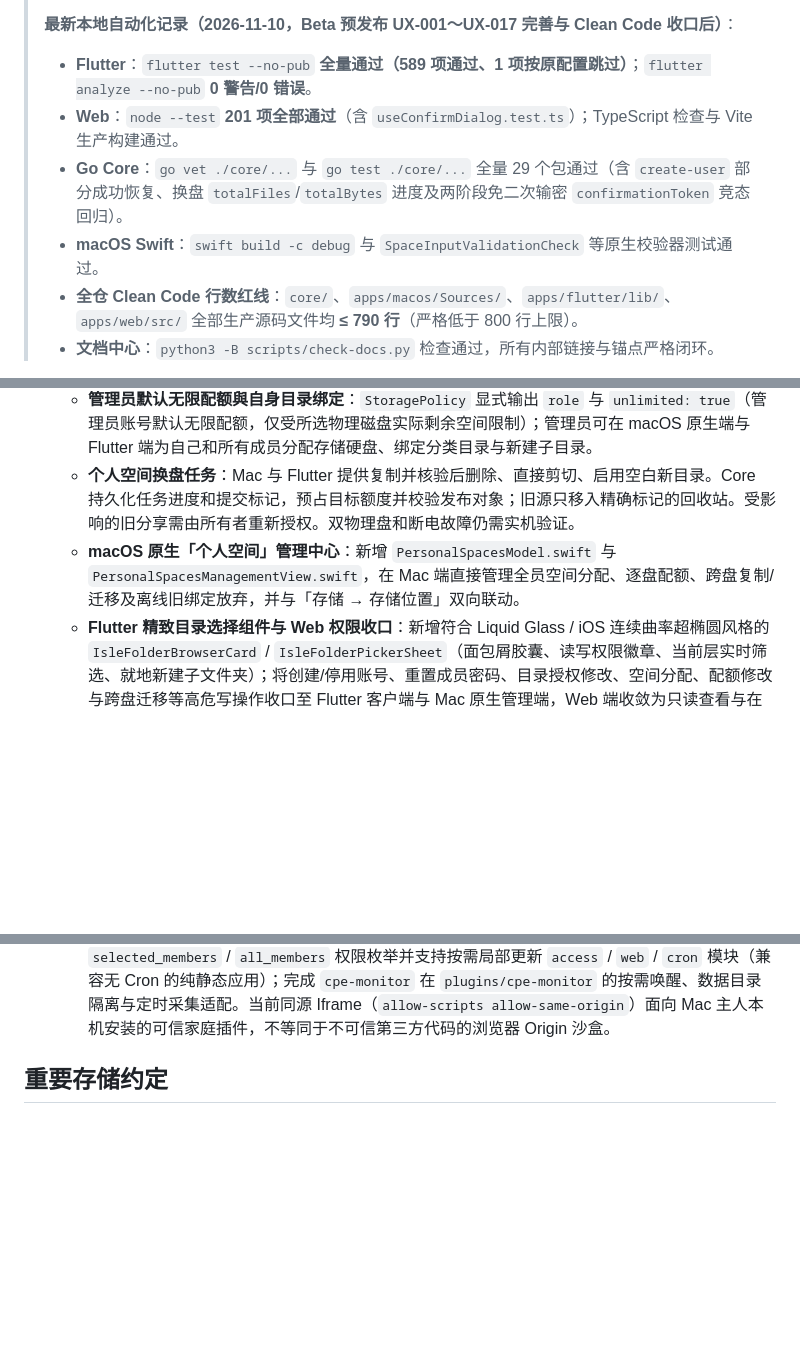
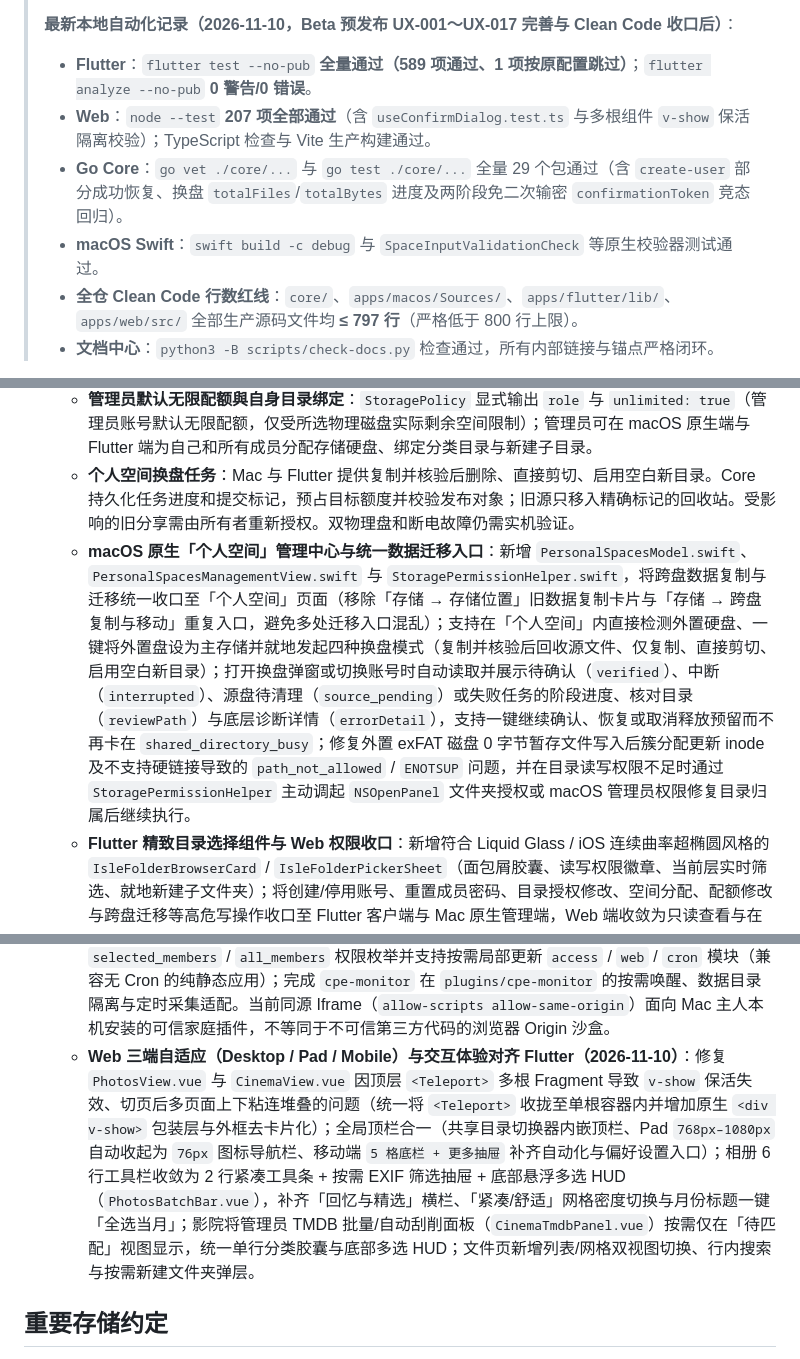
Before and after one commit to lengsukq/LightIsle, a Markdown page: docs/STATUS.md, 3 parts joined by grey strips. Rendered like a GitHub page; blank space fills up the shorter version.

Commit message:
docs(storage): document unified personal space migration and permission recovery

```diff
--- a/docs/STATUS.md
+++ b/docs/STATUS.md
@@ -6,10 +6,10 @@
 >
 > **最新本地自动化记录（2026-11-10，Beta 预发布 UX-001～UX-017 完善与 Clean Code 收口后）**：
 > - **Flutter**：`flutter test --no-pub` **全量通过（589 项通过、1 项按原配置跳过）**；`flutter analyze --no-pub` **0 警告/0 错误**。
-> - **Web**：`node --test` **201 项全部通过**（含 `useConfirmDialog.test.ts`）；TypeScript 检查与 Vite 生产构建通过。
+> - **Web**：`node --test` **207 项全部通过**（含 `useConfirmDialog.test.ts` 与多根组件 `v-show` 保活隔离校验）；TypeScript 检查与 Vite 生产构建通过。
 > - **Go Core**：`go vet ./core/...` 与 `go test ./core/...` 全量 29 个包通过（含 `create-user` 部分成功恢复、换盘 `totalFiles`/`totalBytes` 进度及两阶段免二次输密 `confirmationToken` 竞态回归）。
 > - **macOS Swift**：`swift build -c debug` 与 `SpaceInputValidationCheck` 等原生校验器测试通过。
-> - **全仓 Clean Code 行数红线**：`core/`、`apps/macos/Sources/`、`apps/flutter/lib/`、`apps/web/src/` 全部生产源码文件均 **≤ 790 行**（严格低于 800 行上限）。
+> - **全仓 Clean Code 行数红线**：`core/`、`apps/macos/Sources/`、`apps/flutter/lib/`、`apps/web/src/` 全部生产源码文件均 **≤ 797 行**（严格低于 800 行上限）。
 > - **文档中心**：`python3 -B scripts/check-docs.py` 检查通过，所有内部链接与锚点严格闭环。
 
 > **前一轮换盘及上传回归**：换盘三种方式、旧盘授权隔离、失败后重新核验回收和上传创建重试的 Go 定向竞态测试通过；Flutter 相关 36 项、Web 199 项及 Mac 管理端构建通过。全量 Go 检查中的系统磁盘识别和本机监听类测试受当前执行环境限制；双物理盘和手机实机门禁仍待补齐。
@@ -48,7 +48,7 @@
   - **数据存放分层**：账号与系统基础配置（`accounts.sqlite`、`shared-roots.json` 等）保留在 Mac 系统盘（`~/Library/Application Support/LightIsle`）；所有成员及管理员的个人分类数据（`Users/u<ID>/<files|photos|videos>`）与相册缩略图缓存（`<rootPath>/.lightisle-appdata/thumbnails-generation-<gen>`）均存放在所选存储硬盘（支持外置硬盘）内。
   - **管理员默认无限配额與自身目录绑定**：`StoragePolicy` 显式输出 `role` 与 `unlimited: true`（管理员账号默认无限配额，仅受所选物理磁盘实际剩余空间限制）；管理员可在 macOS 原生端与 Flutter 端为自己和所有成员分配存储硬盘、绑定分类目录与新建子目录。
   - **个人空间换盘任务**：Mac 与 Flutter 提供复制并核验后删除、直接剪切、启用空白新目录。Core 持久化任务进度和提交标记，预占目标额度并校验发布对象；旧源只移入精确标记的回收站。受影响的旧分享需由所有者重新授权。双物理盘和断电故障仍需实机验证。
-  - **macOS 原生「个人空间」管理中心**：新增 `PersonalSpacesModel.swift` 与 `PersonalSpacesManagementView.swift`，在 Mac 端直接管理全员空间分配、逐盘配额、跨盘复制/迁移及离线旧绑定放弃，并与「存储 → 存储位置」双向联动。
+  - **macOS 原生「个人空间」管理中心与统一数据迁移入口**：新增 `PersonalSpacesModel.swift`、`PersonalSpacesManagementView.swift` 与 `StoragePermissionHelper.swift`，将跨盘数据复制与迁移统一收口至「个人空间」页面（移除「存储 → 存储位置」旧数据复制卡片与「存储 → 跨盘复制与移动」重复入口，避免多处迁移入口混乱）；支持在「个人空间」内直接检测外置硬盘、一键将外置盘设为主存储并就地发起四种换盘模式（复制并核验后回收源文件、仅复制、直接剪切、启用空白新目录）；打开换盘弹窗或切换账号时自动读取并展示待确认（`verified`）、中断（`interrupted`）、源盘待清理（`source_pending`）或失败任务的阶段进度、核对目录（`reviewPath`）与底层诊断详情（`errorDetail`），支持一键继续确认、恢复或取消释放预留而不再卡在 `shared_directory_busy`；修复外置 exFAT 磁盘 0 字节暂存文件写入后簇分配更新 inode 及不支持硬链接导致的 `path_not_allowed` / `ENOTSUP` 问题，并在目录读写权限不足时通过 `StoragePermissionHelper` 主动调起 `NSOpenPanel` 文件夹授权或 macOS 管理员权限修复目录归属后继续执行。
   - **Flutter 精致目录选择组件与 Web 权限收口**：新增符合 Liquid Glass / iOS 连续曲率超椭圆风格的 `IsleFolderBrowserCard` / `IsleFolderPickerSheet`（面包屑胶囊、读写权限徽章、当前层实时筛选、就地新建子文件夹）；将创建/停用账号、重置成员密码、目录授权修改、空间分配、配额修改与跨盘迁移等高危写操作收口至 Flutter 客户端与 Mac 原生管理端，Web 端收敛为只读查看与在线占用核对。
 - **私人回收站受控永久清理与账本释放**：私人目录所有者或管理员永久删除回收站项目时，先验证回收站暂存对象身份（`device + inode`）与账本中的 `StorageObjectIdentity` 完全一致，仅在文件/目录内全部账本记录均可一对一核实且物理清理确认完成、未发生同路径换盘时释放对应配额；历史无身份记录、外部未入账文件或换盘异常会拒绝清理并保留原件与账本。
 - **私人目录文件夹重命名/同根移动与受控 ZIP 在线解压**：支持私人目录在同存储根、同一所有者内重命名或移动（含原子更新目录前缀账本与防覆盖冲突）；支持将 `.zip` 归档受控在线解压到同级独立子目录（`POST /api/v2/files/extract`，拒绝路径穿越、符号链接及超限归档，私人目录先按解压总字节预占额度并在逐项核实身份后提交账本）。
@@ -128,6 +128,7 @@
 - 原生多语言按需轻应用中心与受控开发者 MCP（2026-11-10，见 [原生多语言插件与按需应用系统](PLUGIN_ARCHITECTURE.md)）：
   - **Go Core 三态轻应用引擎与 `automation` 桥接（`core/internal/apps`、`core/internal/automation/plugins.go`、`core/internal/server/apps.go`）**：支持 `static`（0 MB 纯静态托管，首次初始化自动生成 `network-pulse` 示范应用）、`on-demand`（Singleflight 并发唤醒、动态回环端口、闲置超时 `SIGTERM` 归零内存）与 `persistent`（异常退出指数退避自愈）；插件 Cron 自动以 `app-<id>` 注册至 `automation.Manager` 并复用邮件模板与通知中心；网关层完整剥离 `Authorization`、`Proxy-Authorization`、客户端 `X-LightIsle-*` 头及 `lightisle_*` Cookie 后注入 `LIGHTISLE_PROXY_SECRET` 与真实用户身份头，且 `VerifyAppCookie`/`ConsumeTicket` 每次实时校验主会话与账号启用/角色状态。
   - **受控 `lightisled mcp` 与三端应用中心（Web `AppsCenterView.vue`、Flutter `apps_center_page.dart`、macOS 设置页）**：内置 `lightisled mcp`（`stdio` JSON-RPC 2.0）默认关闭，由管理员在 macOS/Web/Flutter 手动开启，且 `lightisle_scaffold_app` 对已存在插件 ID 返回 `app_already_exists` 防止覆盖用户配置；三端统一采用 `admin_only` / `selected_members` / `all_members` 权限枚举并支持按需局部更新 `access` / `web` / `cron` 模块（兼容无 Cron 的纯静态应用）；完成 `cpe-monitor` 在 `plugins/cpe-monitor` 的按需唤醒、数据目录隔离与定时采集适配。当前同源 Iframe（`allow-scripts allow-same-origin`）面向 Mac 主人本机安装的可信家庭插件，不等同于不可信第三方代码的浏览器 Origin 沙盒。
+  - **Web 三端自适应（Desktop / Pad / Mobile）与交互体验对齐 Flutter（2026-11-10）**：修复 `PhotosView.vue` 与 `CinemaView.vue` 因顶层 `<Teleport>` 多根 Fragment 导致 `v-show` 保活失效、切页后多页面上下粘连堆叠的问题（统一将 `<Teleport>` 收拢至单根容器内并增加原生 `<div v-show>` 包装层与外框去卡片化）；全局顶栏合一（共享目录切换器内嵌顶栏、Pad `768px–1080px` 自动收起为 `76px` 图标导航栏、移动端 `5 格底栏 + 更多抽屉` 补齐自动化与偏好设置入口）；相册 6 行工具栏收敛为 2 行紧凑工具条 + 按需 EXIF 筛选抽屉 + 底部悬浮多选 HUD（`PhotosBatchBar.vue`），补齐「回忆与精选」横栏、「紧凑/舒适」网格密度切换与月份标题一键「全选当月」；影院将管理员 TMDB 批量/自动刮削面板（`CinemaTmdbPanel.vue`）按需仅在「待匹配」视图显示，统一单行分类胶囊与底部多选 HUD；文件页新增列表/网格双视图切换、行内搜索与按需新建文件夹弹层。
 
 ## 重要存储约定
 
```
Also changed, not shown: docs/STORAGE_AND_DISKS.md (+1 -1 lines).
